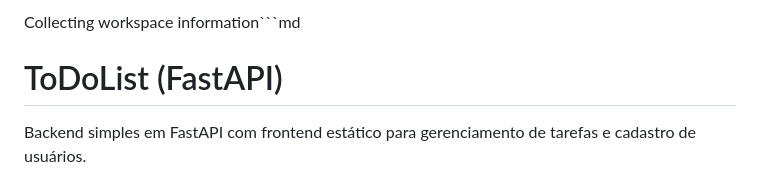
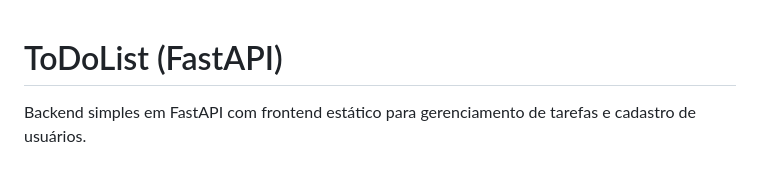
Before and after one commit to Joao-Vitor-Piccolo/todolistapp, a Markdown page: README.md, the part around the change. Rendered like a GitHub page.

````diff
--- a/README.md
+++ b/README.md
@@ -1,4 +1,3 @@
-Collecting workspace information```md
 # ToDoList (FastAPI)
 
 Backend simples em FastAPI com frontend estático para gerenciamento de tarefas e cadastro de usuários.
````
